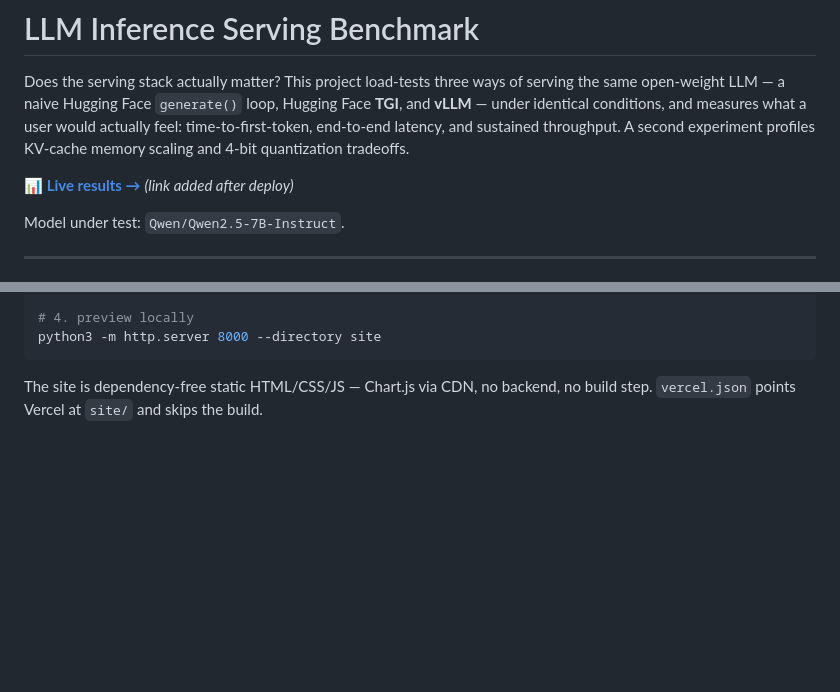
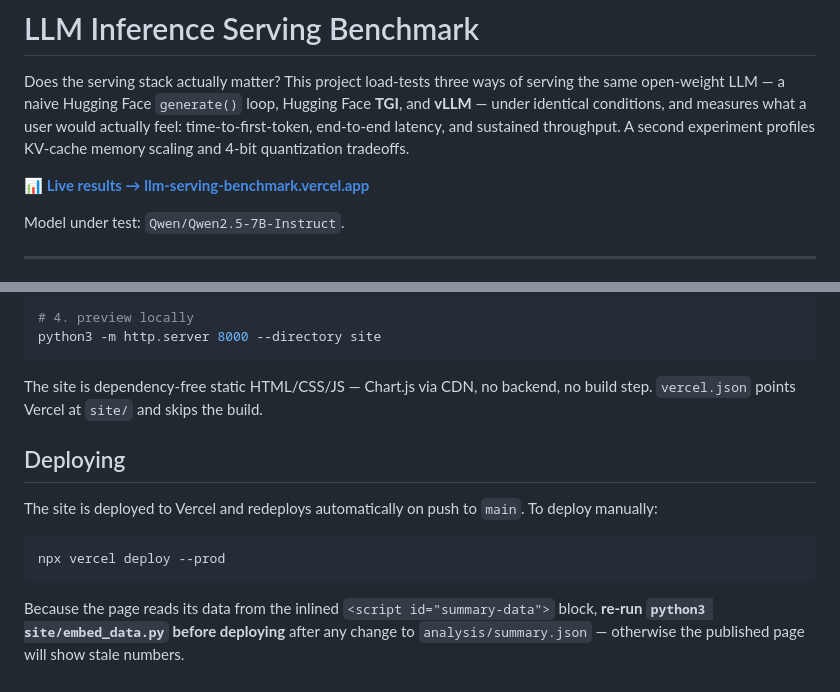
Before and after one commit to Hemanth-Thulasiraman/llm-serving-benchmark, a Markdown page: README.md, 2 parts joined by grey strips. Drawn GitHub-style; blank space fills up the shorter version.

Commit message:
Add live site link and deploy instructions to README

````diff
--- a/README.md
+++ b/README.md
@@ -7,7 +7,7 @@ what a user would actually feel: time-to-first-token, end-to-end latency, and
 sustained throughput. A second experiment profiles KV-cache memory scaling and
 4-bit quantization tradeoffs.
 
-**📊 [Live results →](#)** *(link added after deploy)*
+**📊 [Live results → llm-serving-benchmark.vercel.app](https://llm-serving-benchmark.vercel.app)**
 
 Model under test: `Qwen/Qwen2.5-7B-Instruct`.
 
@@ -147,3 +147,17 @@ python3 -m http.server 8000 --directory site
 
 The site is dependency-free static HTML/CSS/JS — Chart.js via CDN, no backend,
 no build step. `vercel.json` points Vercel at `site/` and skips the build.
+
+## Deploying
+
+The site is deployed to Vercel and redeploys automatically on push to `main`.
+To deploy manually:
+
+```bash
+npx vercel deploy --prod
+```
+
+Because the page reads its data from the inlined `<script id="summary-data">`
+block, **re-run `python3 site/embed_data.py` before deploying** after any change
+to `analysis/summary.json` — otherwise the published page will show stale
+numbers.
````
